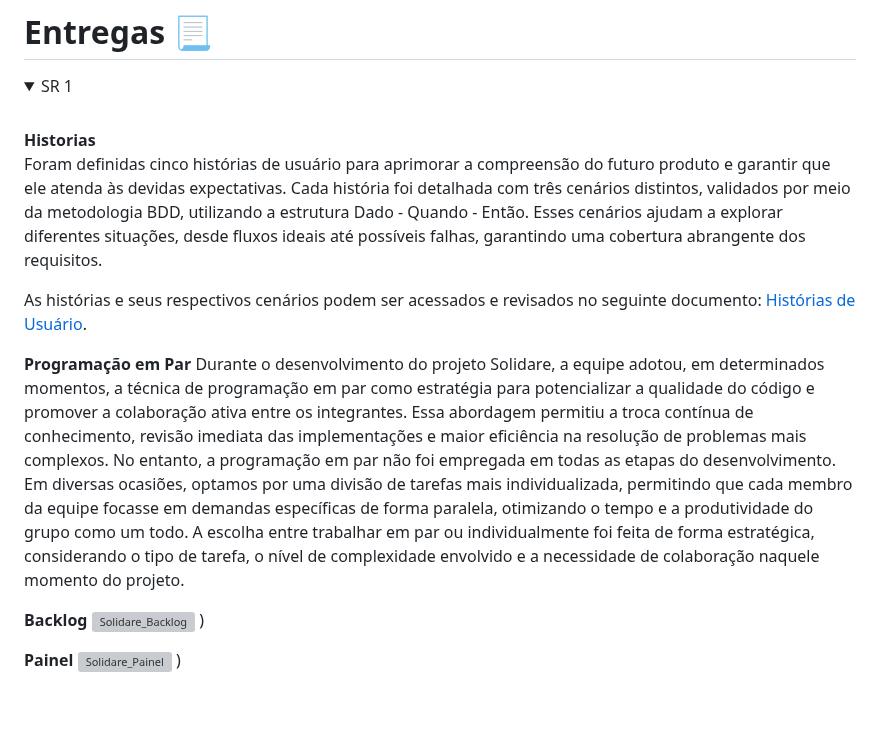
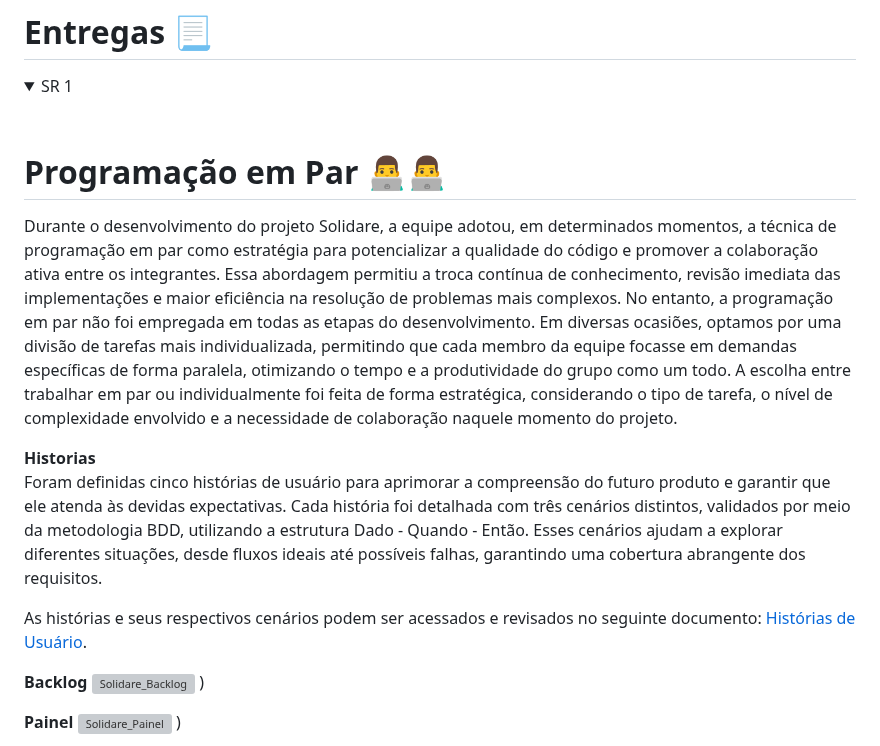
Before and after one commit to r7fael/solidare, a Markdown page: README.md, the part around the change. Rendered like a GitHub page; folded sections open; blank space fills up the shorter version; grey boxes are pictures that could not be loaded.

```diff
--- a/README.md
+++ b/README.md
@@ -62,14 +62,14 @@ A ONG tem o intuito de promover o desenvolvimento social, político e pedagógic
 <summary>SR 1</summary>
 <br>
 
+# Programação em Par 👨‍💻👨‍💻
+Durante o desenvolvimento do projeto Solidare, a equipe adotou, em determinados momentos, a técnica de programação em par como estratégia para potencializar a qualidade do código e promover a colaboração ativa entre os integrantes. Essa abordagem permitiu a troca contínua de conhecimento, revisão imediata das implementações e maior eficiência na resolução de problemas mais complexos. No entanto, a programação em par não foi empregada em todas as etapas do desenvolvimento. Em diversas ocasiões, optamos por uma divisão de tarefas mais individualizada, permitindo que cada membro da equipe focasse em demandas específicas de forma paralela, otimizando o tempo e a produtividade do grupo como um todo. A escolha entre trabalhar em par ou individualmente foi feita de forma estratégica, considerando o tipo de tarefa, o nível de complexidade envolvido e a necessidade de colaboração naquele momento do projeto.
+
 **Historias**
 <br>
 Foram definidas cinco histórias de usuário para aprimorar a compreensão do futuro produto e garantir que ele atenda às devidas expectativas. Cada história foi detalhada com três cenários distintos, validados por meio da metodologia BDD, utilizando a estrutura Dado - Quando - Então. Esses cenários ajudam a explorar diferentes situações, desde fluxos ideais até possíveis falhas, garantindo uma cobertura abrangente dos requisitos.
 
 As histórias e seus respectivos cenários podem ser acessados e revisados no seguinte documento: [Histórias de Usuário](https://docs.google.com/document/d/15lNQA87yBFTOUeHxDLRP9XGcK0BDhXuryyQLcdqMKJI/edit?usp=sharing).
-
-**Programação em Par**
-Durante o desenvolvimento do projeto Solidare, a equipe adotou, em determinados momentos, a técnica de programação em par como estratégia para potencializar a qualidade do código e promover a colaboração ativa entre os integrantes. Essa abordagem permitiu a troca contínua de conhecimento, revisão imediata das implementações e maior eficiência na resolução de problemas mais complexos. No entanto, a programação em par não foi empregada em todas as etapas do desenvolvimento. Em diversas ocasiões, optamos por uma divisão de tarefas mais individualizada, permitindo que cada membro da equipe focasse em demandas específicas de forma paralela, otimizando o tempo e a produtividade do grupo como um todo. A escolha entre trabalhar em par ou individualmente foi feita de forma estratégica, considerando o tipo de tarefa, o nível de complexidade envolvido e a necessidade de colaboração naquele momento do projeto.
 
 **Backlog**
 ![Solidare_Backlog](https://github.com/user-attachments/assets/6c8d6668-4d45-4752-bbce-749dff8d17f8)
```
